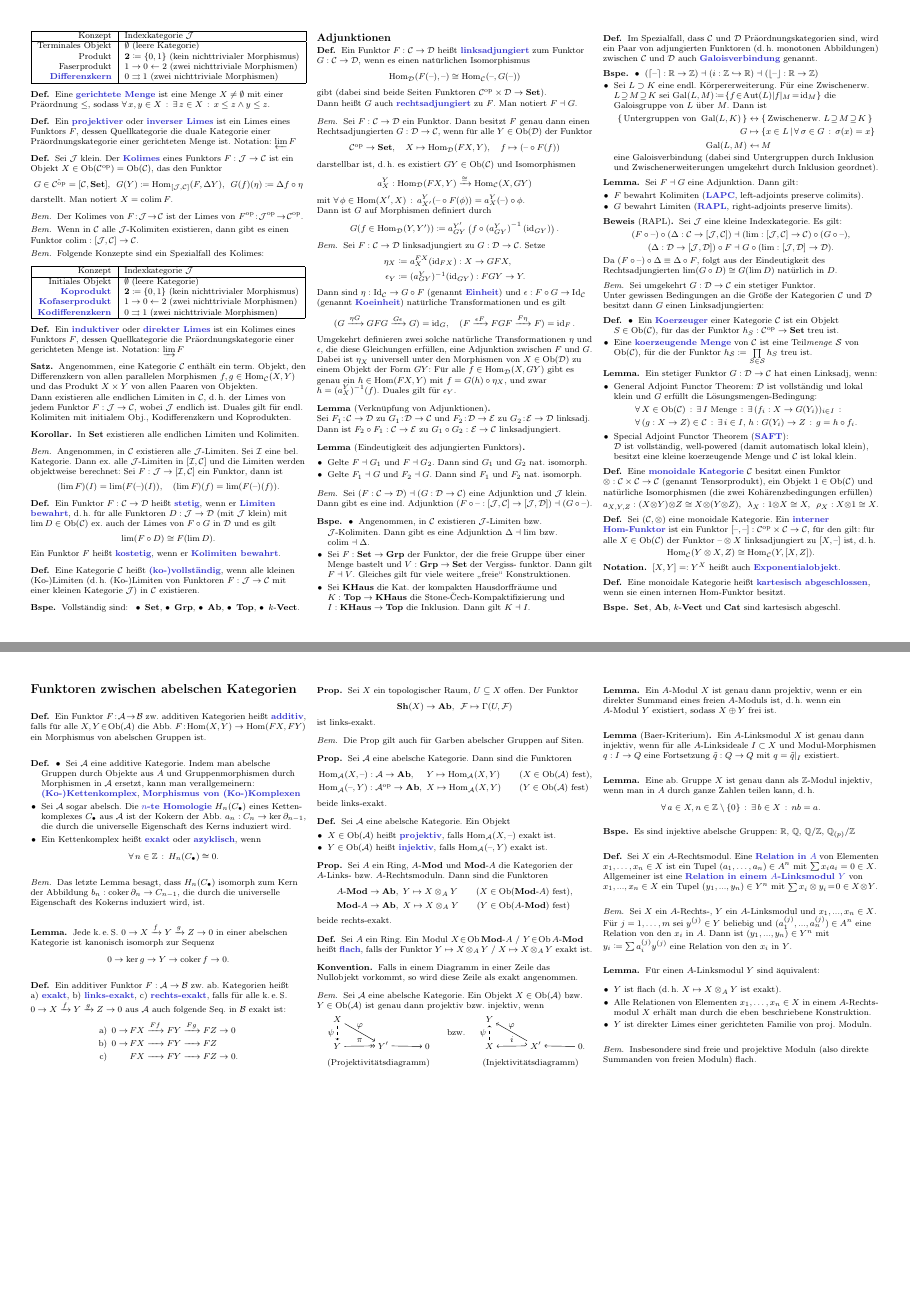
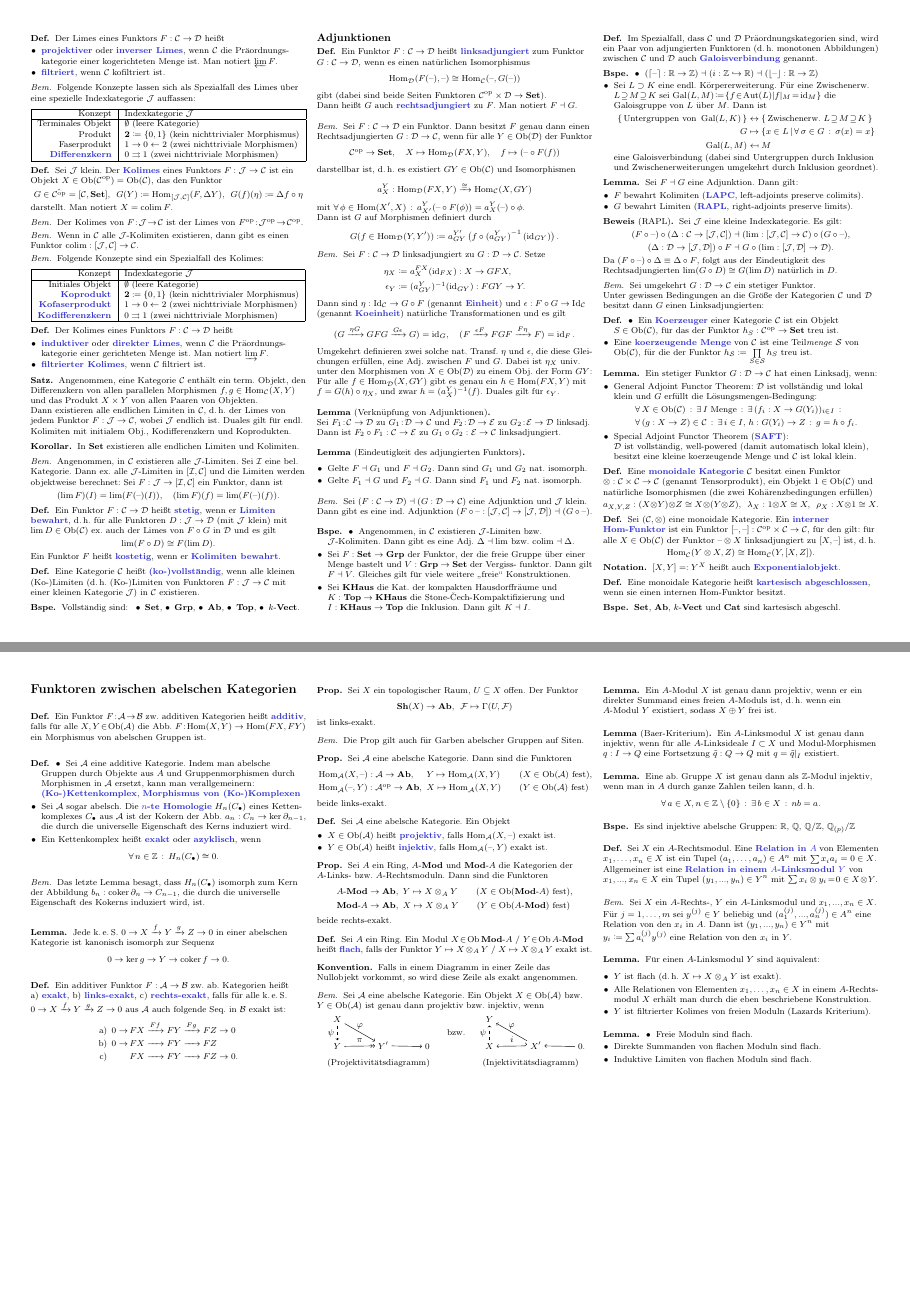
Before and after one commit to timjb/uni-spicker, a LaTeX document (homoalg.tex): pages 2 and 8 of 8, joined at a grey line. The pictures show the PDF file homoalg.pdf that the author committed with the source.

Commit message:
HomoAlg: Lazards Kriterium korregiert

```diff
--- a/homoalg.tex
+++ b/homoalg.tex
@@ -360,3 +360,5 @@
 \begin{bem}
   Die univ. Eigenschaft zeigt: Der Limes ist funktoriell, \dh{} wenn in $\Cat$ alle $\Jat$-Limiten (\dh{} Limiten von Funktoren $\Jat \to \Cat$) existieren, dann gibt es einen Funktor $\Lim : [\Jat, \Cat] \to \Cat$.
 \end{bem}
+
+\begin{defn}
@@ -363,3 +372,12 @@
+\end{defn}
+
+\begin{defn}
+  Der Limes eines Funktors $F : \Cat \to \Dat$ heißt
+  \begin{itemize}
+    \item \emph{projektiver} oder \emph{inverser Limes}, wenn $\Cat$ die Präordnungs- kategorie einer kogerichteten Menge ist. Man notiert $\varprojlim F$.
+    \item \emph{filtriert}, wenn $\Cat$ kofiltriert ist.
+  \end{itemize}
+\end{defn}
 
 % II.3.18
 \begin{bem}
@@ -376,14 +394,6 @@
   \end{center}
 \end{bem}
 
-\begin{defn}
-  Eine \emph{gerichtete Menge} ist eine Menge $X \not= \emptyset$ mit einer Präordnung $\leq$, sodass $\fa{x, y \in X} \ex{z \in X} x \leq z \wedge y \leq z$.
-\end{defn}
-
-\begin{defn}
-  Ein \emph{projektiver} oder \emph{inverser Limes} ist ein Limes eines Funktors $F$, dessen Quellkategorie die duale Kategorie einer Präordnungskategorie einer gerichteten Menge ist. Notation: $\varprojlim F$
-\end{defn}
-
 % II.3.19 (Das duale Konzept: Kolimiten)
 
 \begin{defn}
@@ -421,7 +431,11 @@
 \end{bem}
 
 \begin{defn}
-  Ein \emph{induktiver} oder \emph{direkter Limes} ist ein Kolimes eines Funktors $F$, dessen Quellkategorie die Präordnungskategorie einer gerichteten Menge ist. Notation: $\varinjlim F$
+  Der Kolimes eines Funktors $F : \Cat \to \Dat$ heißt
+  \begin{itemize}
+    \item \emph{induktiver} oder \emph{direkter Limes}, wenn $\Cat$ die Präordnungs- kategorie einer gerichteten Menge ist. Man notiert $\varinjlim F$.
+    \item \emph{filtrierter Kolimes}, wenn $\Cat$ filtriert ist.
+  \end{itemize}
 \end{defn}
 
 % II.3.20
@@ -508,8 +522,8 @@
     (G \xrightarrow{\eta G} GFG \xrightarrow{G \epsilon} G) = \id_G, \quad
     (F \xrightarrow{\epsilon F} FGF \xrightarrow{F \eta} F) = \id_F.
   \]
-  Umgekehrt definieren zwei solche natürliche Transformationen $\eta$ und $\epsilon$, die diese Gleichungen erfüllen, eine Adjunktion zwischen $F$ und $G$. \\
-  Dabei ist $\eta_X$ universell unter den Morphismen von $X \in \Ob(\Dat)$ zu einem Objekt der Form $GY$:
+  Umgekehrt definieren zwei solche nat. Transf. $\eta$ und $\epsilon$, die diese Glei- chungen erfüllen, eine Adj. zwischen $F$ und $G$.
+  Dabei ist $\eta_X$ univ. unter den Morphismen von $X \in \Ob(\Dat)$ zu einem Obj. der Form $GY$:
   Für alle $f \in \Hom_\Dat(X, GY)$ gibt es genau ein $h \in \Hom(FX, Y)$ mit $f = G(h) \circ \eta_X$, und zwar $h = (a_X^Y)^{-1}(f)$. Duales gilt für $\epsilon_Y$.
 \end{bem}
 
@@ -532,7 +546,7 @@
 
 \begin{bspe}
   \begin{itemize}
-    \item Angenommen, in $\Cat$ existieren $\Jat$-Limiten bzw. $\Jat$-Kolimiten. Dann gibt es eine Adjunktion
+    \item Angenommen, in $\Cat$ existieren $\Jat$-Limiten bzw. $\Jat$-Kolimiten. Dann gibt es eine Adj.
     $\Delta \ladj \Lim$
     bzw.
     $\Colim \ladj \Delta$.
@@ -2215,13 +2229,17 @@ Sei $\Cat$ eine Kategorie.
   \begin{itemize}
     \item $Y$ ist flach (\dh{} $X \mapsto X \otimes_A Y$ ist exakt).
     \item Alle Relationen von Elementen $x_1, \ldots, x_n \in X$ in einem $A$-Rechts- modul $X$ erhält man durch die eben beschriebene Konstruktion.
-    \item $Y$ ist direkter Limes einer gerichteten Familie von proj. Moduln.
+    \item $Y$ ist filtrierter Kolimes von freien Moduln (Lazards Kriterium).
   \end{itemize}
 \end{lem}
 
 % II.6.13
-\begin{bem}
-  Insbesondere sind freie und projektive Moduln (also direkte Summanden von freien Moduln) flach.
-\end{bem}
+\begin{lem}
+  \begin{itemize}
+    \item Freie Moduln sind flach.
+    \item Direkte Summanden von flachen Moduln sind flach.
+    \item Induktive Limiten von flachen Moduln sind flach.
+  \end{itemize}
+\end{lem}
 
 \end{document}
```
Also changed, not shown: homoalg.pdf, homoalg.tex (13 more changed lines).
